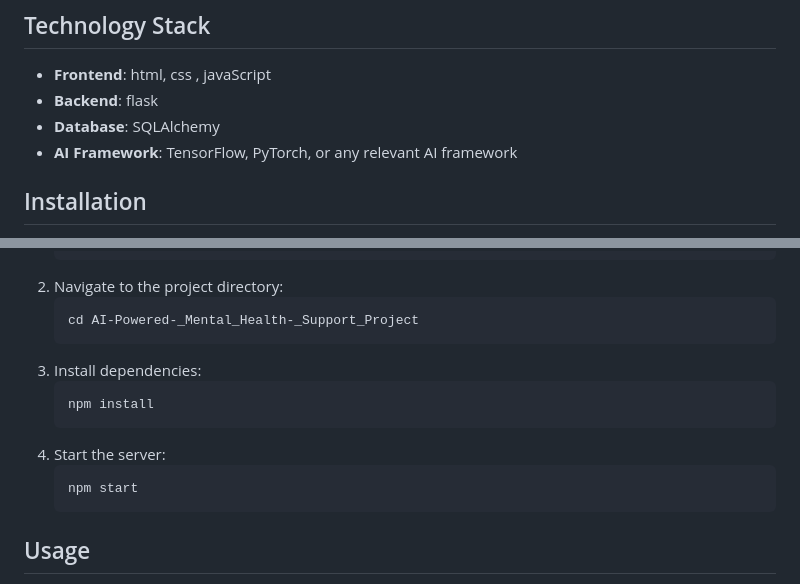
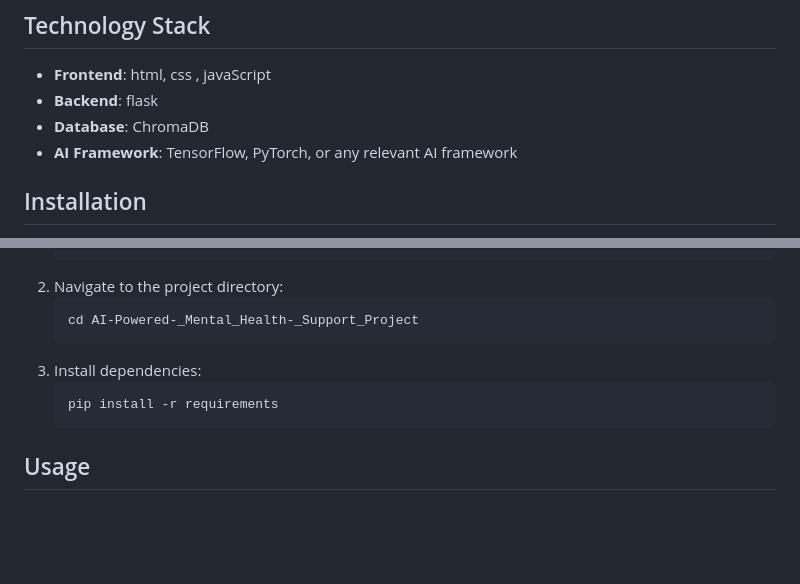
Before and after one commit to AmiraSayedMohamed/AI-Powered-_Mental_Health-_Support_Project, a Markdown page: README.md, 2 parts joined by grey strips. Drawn GitHub-style; blank space fills up the shorter version.

````diff
--- a/README.md
+++ b/README.md
@@ -25,7 +25,7 @@ Mental health is a crucial aspect of overall well-being, yet many individuals la
 ## Technology Stack
 - **Frontend**: html, css , javaScript
 - **Backend**: flask
-- **Database**: SQLAlchemy
+- **Database**: ChromaDB
 - **AI Framework**: TensorFlow, PyTorch, or any relevant AI framework
 
 ## Installation
@@ -41,13 +41,8 @@ To set up the project locally, follow these steps:
    ```
 3. Install dependencies:
    ```bash
-   npm install
+   pip install -r requirements
    ```
-4. Start the server:
-   ```bash
-   npm start
-   ```
-
 ## Usage
 Once the application is running, navigate to `http://localhost:3000` in your web browser to access the platform. Follow the on-screen instructions to create an account and start utilizing the features.
 
````
